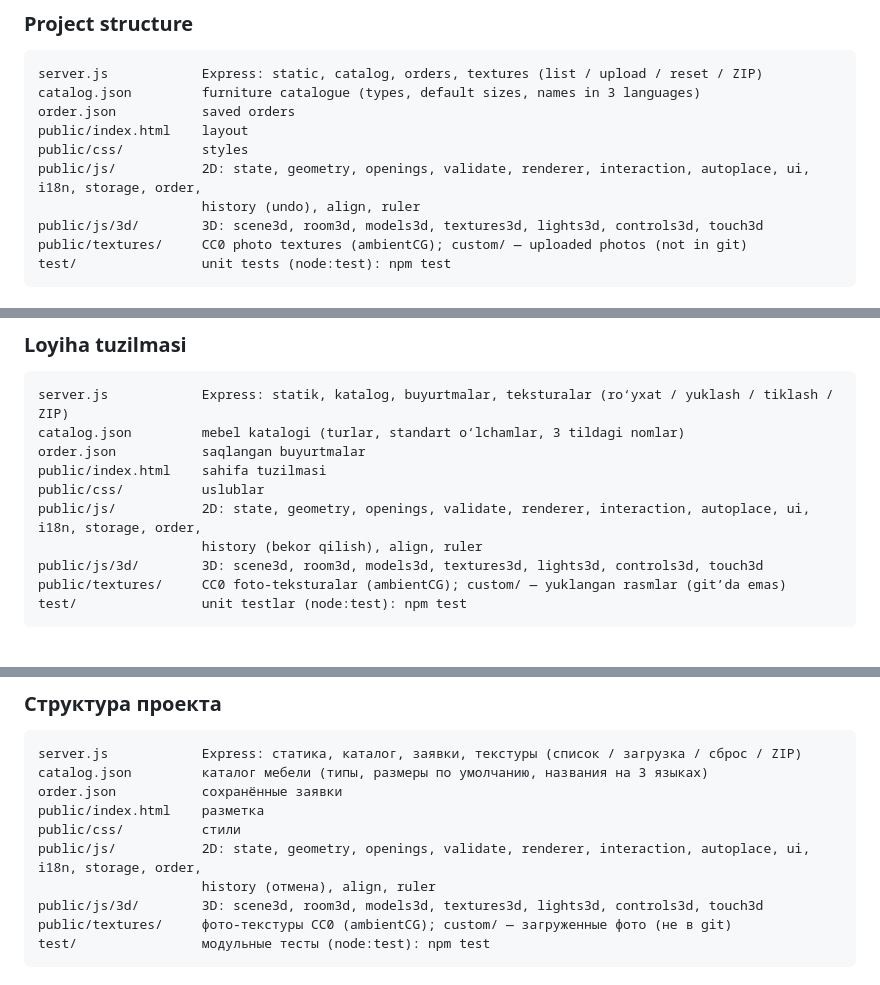
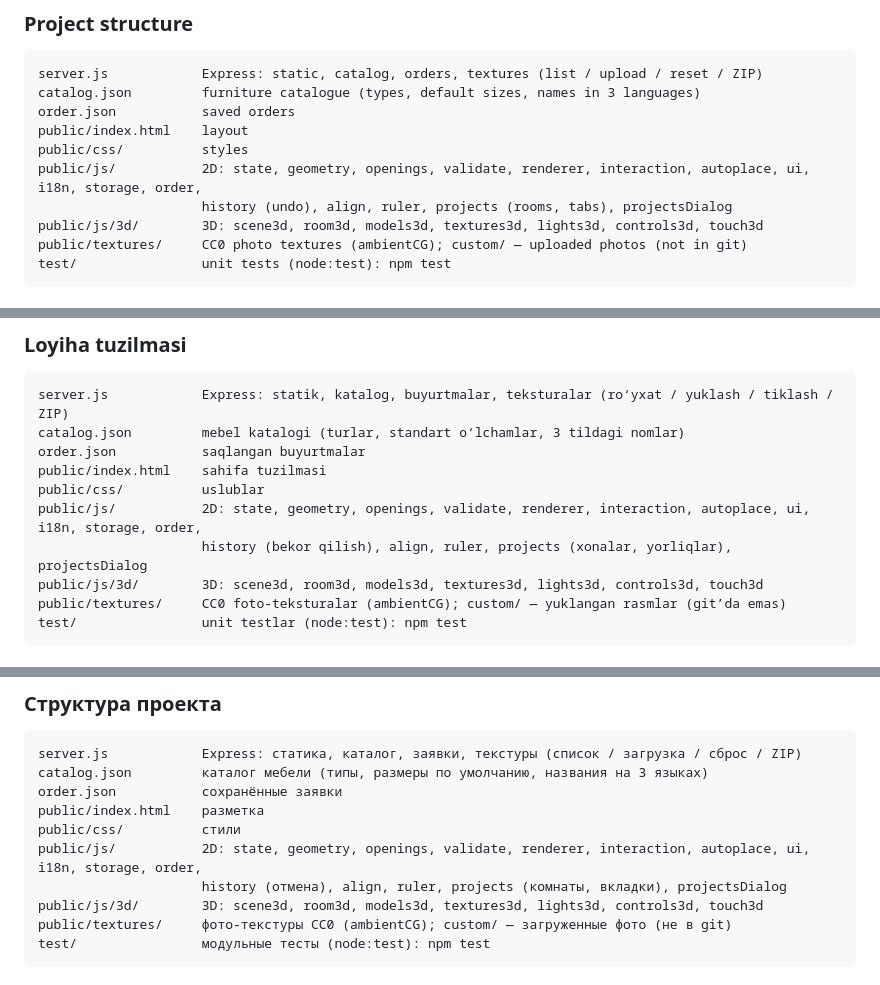
Before and after one commit to Askar-Turanazarov/3D-Furniture-Studio, a Markdown page: README.md, 3 parts joined by grey strips. GitHub-like rendering.

```diff
--- a/README.md
+++ b/README.md
@@ -64,7 +65,7 @@ order.json           saved orders
 public/index.html    layout
 public/css/          styles
 public/js/           2D: state, geometry, openings, validate, renderer, interaction, autoplace, ui, i18n, storage, order,
-                     history (undo), align, ruler
+                     history (undo), align, ruler, projects (rooms, tabs), projectsDialog
 public/js/3d/        3D: scene3d, room3d, models3d, textures3d, lights3d, controls3d, touch3d
 public/textures/     CC0 photo textures (ambientCG); custom/ — uploaded photos (not in git)
 test/                unit tests (node:test): npm test
@@ -140,7 +142,7 @@ order.json           saqlangan buyurtmalar
 public/index.html    sahifa tuzilmasi
 public/css/          uslublar
 public/js/           2D: state, geometry, openings, validate, renderer, interaction, autoplace, ui, i18n, storage, order,
-                     history (bekor qilish), align, ruler
+                     history (bekor qilish), align, ruler, projects (xonalar, yorliqlar), projectsDialog
 public/js/3d/        3D: scene3d, room3d, models3d, textures3d, lights3d, controls3d, touch3d
 public/textures/     CC0 foto-teksturalar (ambientCG); custom/ — yuklangan rasmlar (git’da emas)
 test/                unit testlar (node:test): npm test
@@ -216,7 +219,7 @@ order.json           сохранённые заявки
 public/index.html    разметка
 public/css/          стили
 public/js/           2D: state, geometry, openings, validate, renderer, interaction, autoplace, ui, i18n, storage, order,
-                     history (отмена), align, ruler
+                     history (отмена), align, ruler, projects (комнаты, вкладки), projectsDialog
 public/js/3d/        3D: scene3d, room3d, models3d, textures3d, lights3d, controls3d, touch3d
 public/textures/     фото-текстуры CC0 (ambientCG); custom/ — загруженные фото (не в git)
 test/                модульные тесты (node:test): npm test
```
Also changed, not shown: other parts of README.md (+9 -6 lines).
